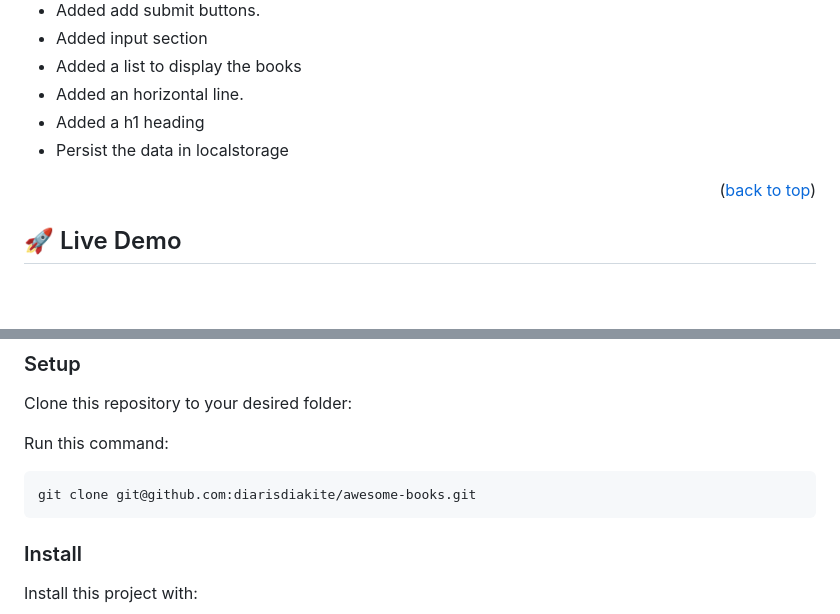
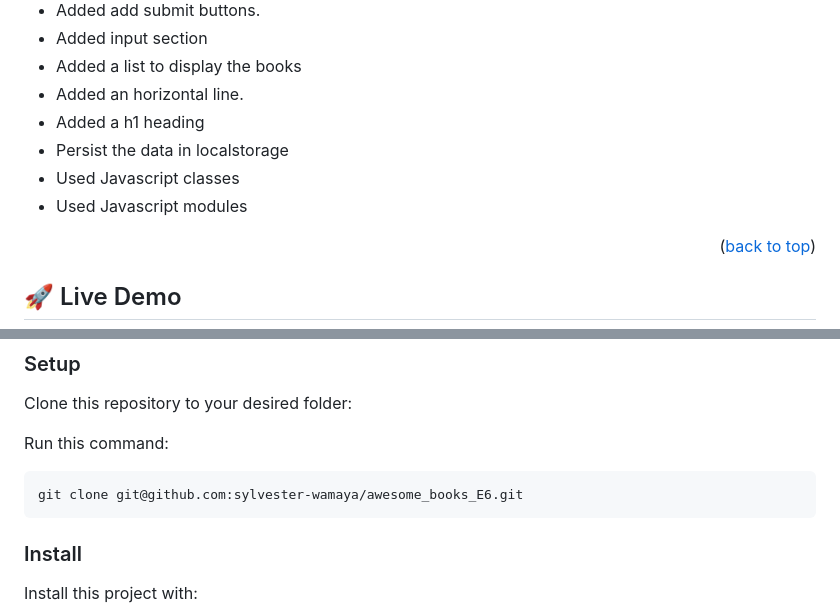
Before and after one commit to sylvester-wamaya/awesome_books_E6, a Markdown page: README.md, 2 parts joined by grey strips. GitHub-like rendering; blank space fills up the shorter version.

````diff
--- a/README.md
+++ b/README.md
@@ -73,6 +73,8 @@ Awesome Books Website is a project that allows a user to add a book to a collect
 - Added an horizontal line.
 - Added a h1 heading
 - Persist the data in localstorage
+- Used Javascript classes
+- Used Javascript modules
 
 
 <p align="right">(<a href="#readme-top">back to top</a>)</p>
@@ -110,7 +112,7 @@ Clone this repository to your desired folder:
 Run this command:
 
 ```sh
-git clone git@github.com:diarisdiakite/awesome-books.git
+git clone git@github.com:sylvester-wamaya/awesome_books_E6.git
 ```
 
 
````
